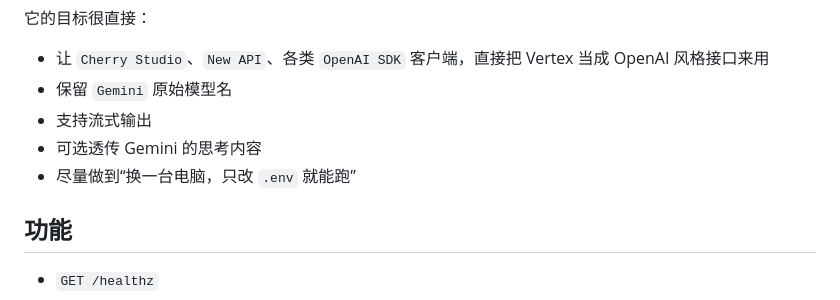
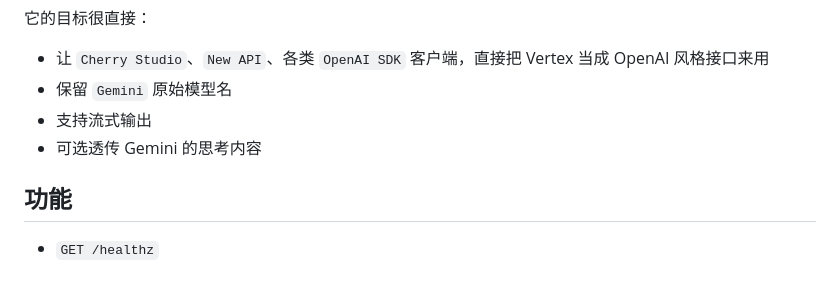
Before and after one commit to wominIII/vertex, a Markdown page: README.md, the part around the change. GitHub-like rendering.

Commit message:
Remove note on environment setup flexibility
Remove the note about running on a different computer with only .env changes.

```diff
--- a/README.md
+++ b/README.md
@@ -8,7 +8,6 @@
 - 保留 `Gemini` 原始模型名
 - 支持流式输出
 - 可选透传 Gemini 的思考内容
-- 尽量做到“换一台电脑，只改 `.env` 就能跑”
 
 ## 功能
 
```
